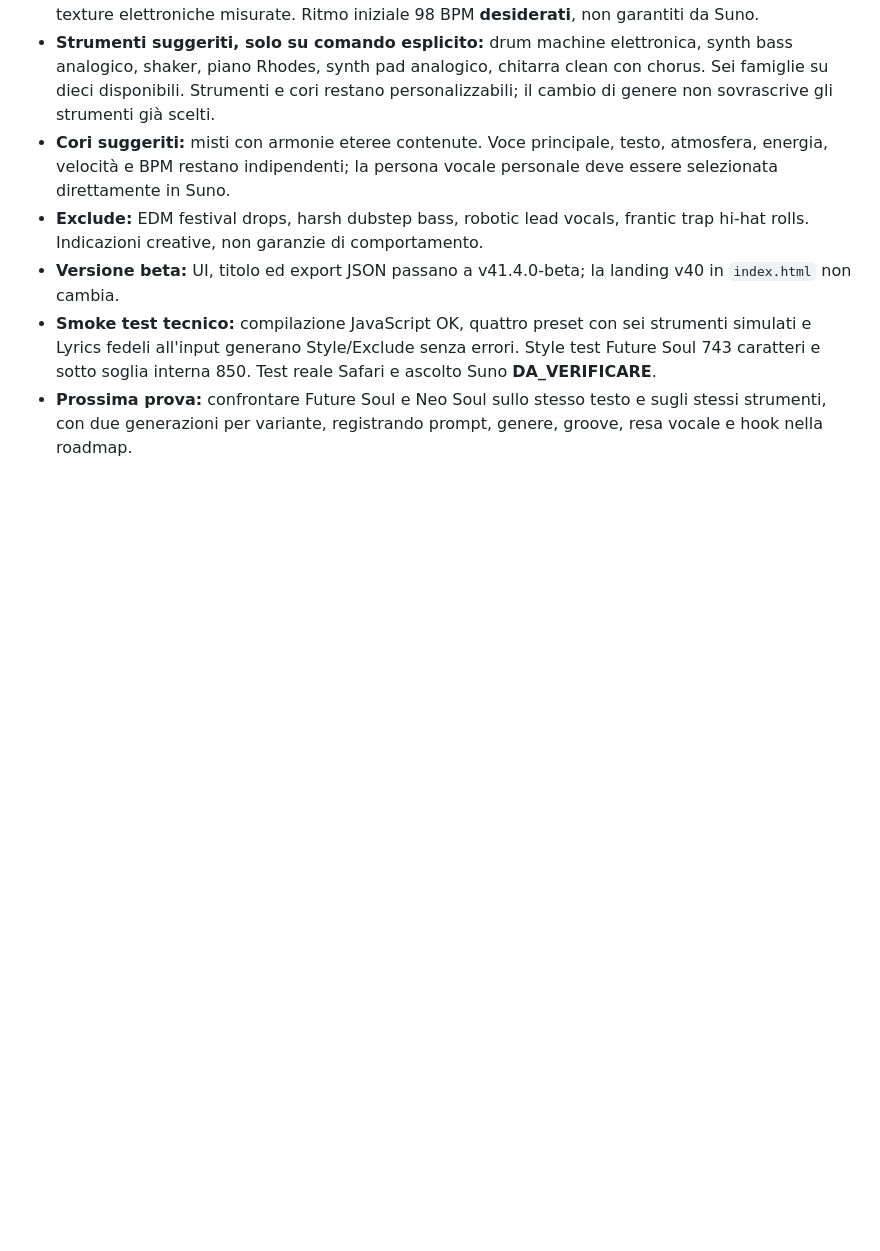
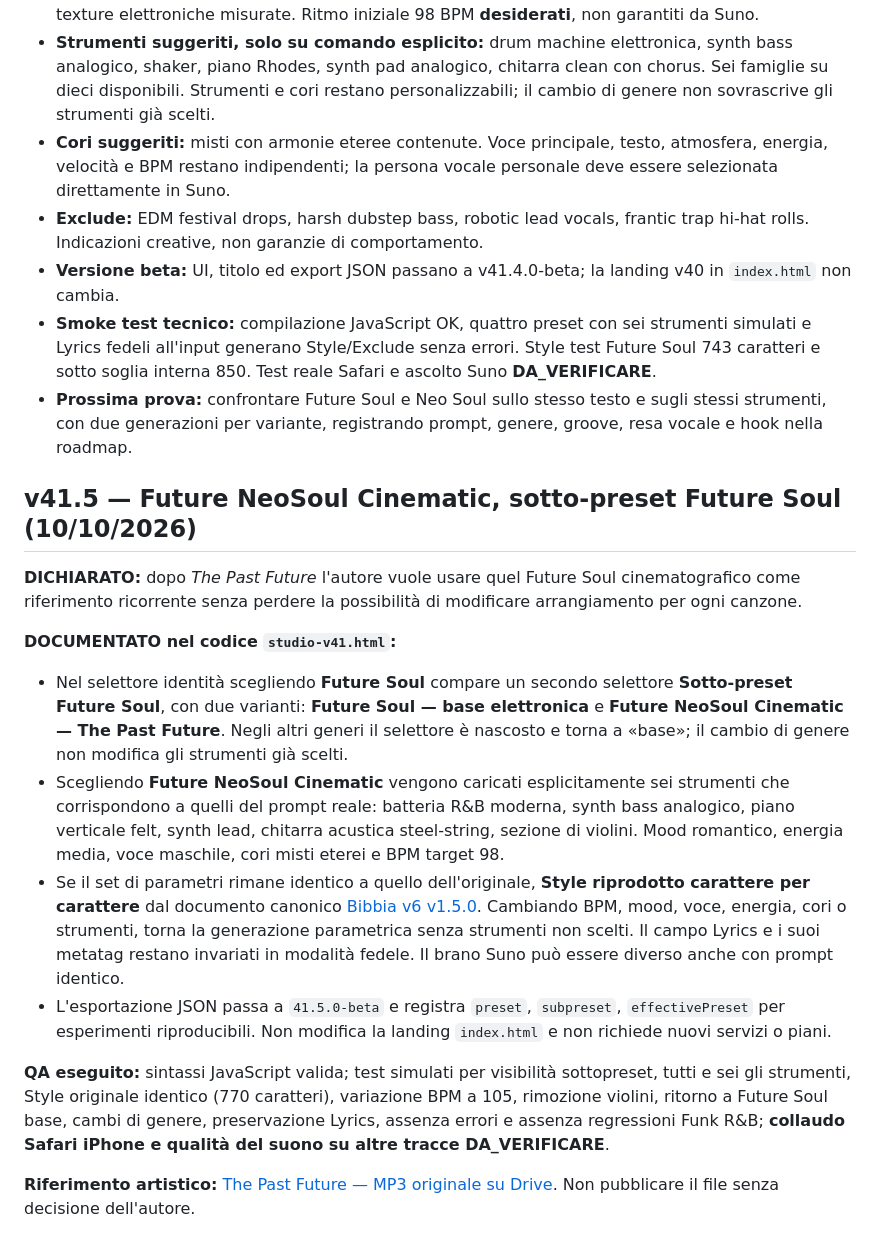
Before and after one commit to ricvali89-cpu/Rnb---neosoul---landing, a Markdown page: docs/RELEASE_V41.md, the part around the change. Rendered like a GitHub page; blank space fills up the shorter version.

Commit message:
docs(studio v41.5): describe nested Future Soul cinematic preset and QA

```diff
--- a/docs/RELEASE_V41.md
+++ b/docs/RELEASE_V41.md
@@ -124,3 +124,17 @@ Il collegamento alla landing originale v40 non è stato toccato. La Beta dedicat
 - **Versione beta:** UI, titolo ed export JSON passano a v41.4.0-beta; la landing v40 in `index.html` non cambia.
 - **Smoke test tecnico:** compilazione JavaScript OK, quattro preset con sei strumenti simulati e Lyrics fedeli all'input generano Style/Exclude senza errori. Style test Future Soul 743 caratteri e sotto soglia interna 850. Test reale Safari e ascolto Suno **DA_VERIFICARE**.
 - **Prossima prova:** confrontare Future Soul e Neo Soul sullo stesso testo e sugli stessi strumenti, con due generazioni per variante, registrando prompt, genere, groove, resa vocale e hook nella roadmap.
+
+## v41.5 — Future NeoSoul Cinematic, sotto-preset Future Soul (10/10/2026)
+
+**DICHIARATO:** dopo *The Past Future* l'autore vuole usare quel Future Soul cinematografico come riferimento ricorrente senza perdere la possibilità di modificare arrangiamento per ogni canzone.
+
+**DOCUMENTATO nel codice `studio-v41.html`:**
+- Nel selettore identità scegliendo **Future Soul** compare un secondo selettore **Sotto-preset Future Soul**, con due varianti: **Future Soul — base elettronica** e **Future NeoSoul Cinematic — The Past Future**. Negli altri generi il selettore è nascosto e torna a «base»; il cambio di genere non modifica gli strumenti già scelti.
+- Scegliendo **Future NeoSoul Cinematic** vengono caricati esplicitamente sei strumenti che corrispondono a quelli del prompt reale: batteria R&B moderna, synth bass analogico, piano verticale felt, synth lead, chitarra acustica steel-string, sezione di violini. Mood romantico, energia media, voce maschile, cori misti eterei e BPM target 98.
+- Se il set di parametri rimane identico a quello dell'originale, **Style riprodotto carattere per carattere** dal documento canonico [Bibbia v6 v1.5.0](BIBBIA_PROMPT_SUNO_V6.md). Cambiando BPM, mood, voce, energia, cori o strumenti, torna la generazione parametrica senza strumenti non scelti. Il campo Lyrics e i suoi metatag restano invariati in modalità fedele. Il brano Suno può essere diverso anche con prompt identico.
+- L'esportazione JSON passa a `41.5.0-beta` e registra `preset`, `subpreset`, `effectivePreset` per esperimenti riproducibili. Non modifica la landing `index.html` e non richiede nuovi servizi o piani.
+
+**QA eseguito:** sintassi JavaScript valida; test simulati per visibilità sottopreset, tutti e sei gli strumenti, Style originale identico (770 caratteri), variazione BPM a 105, rimozione violini, ritorno a Future Soul base, cambi di genere, preservazione Lyrics, assenza errori e assenza regressioni Funk R&B; **collaudo Safari iPhone e qualità del suono su altre tracce DA_VERIFICARE**.
+
+**Riferimento artistico:** [The Past Future — MP3 originale su Drive](https://drive.google.com/file/d/1H0XwDeCvkUO3ROIRMDXh4OL6DdanZacT/view?usp=drivesdk). Non pubblicare il file senza decisione dell'autore.
```
